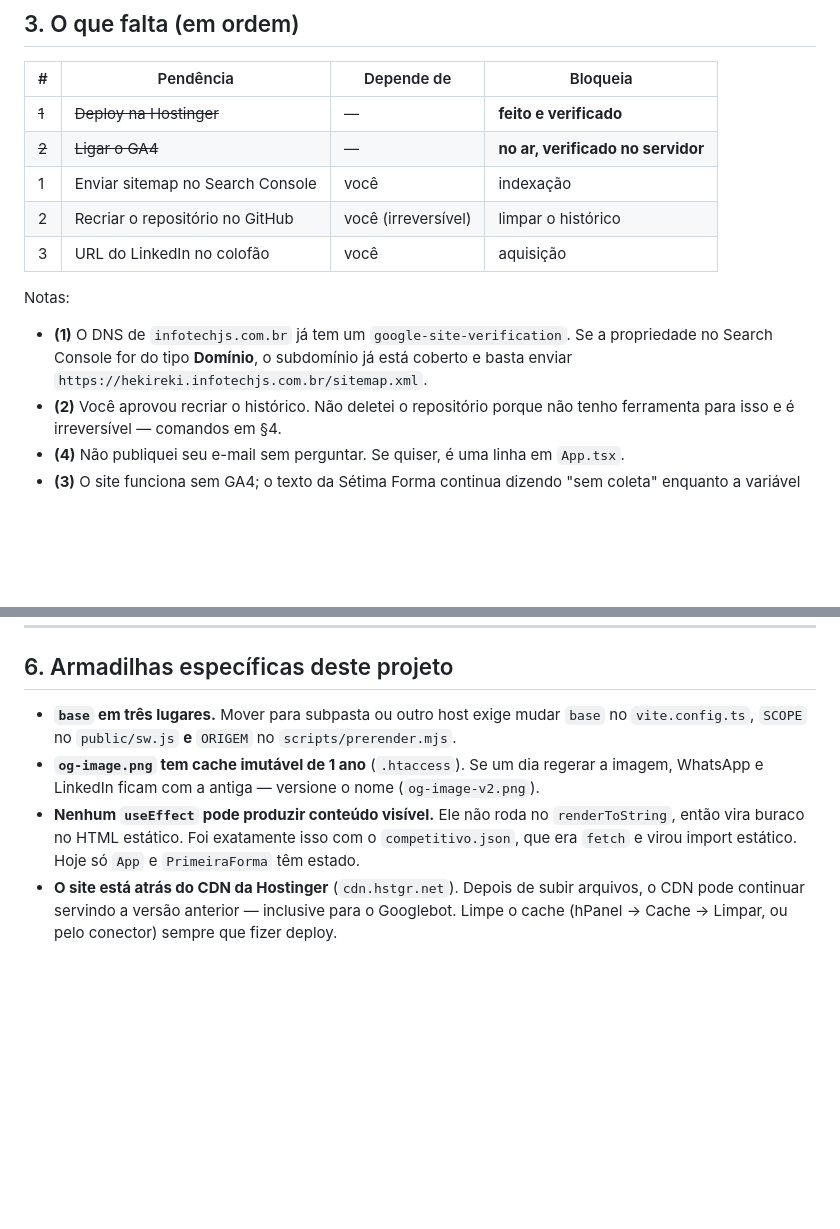
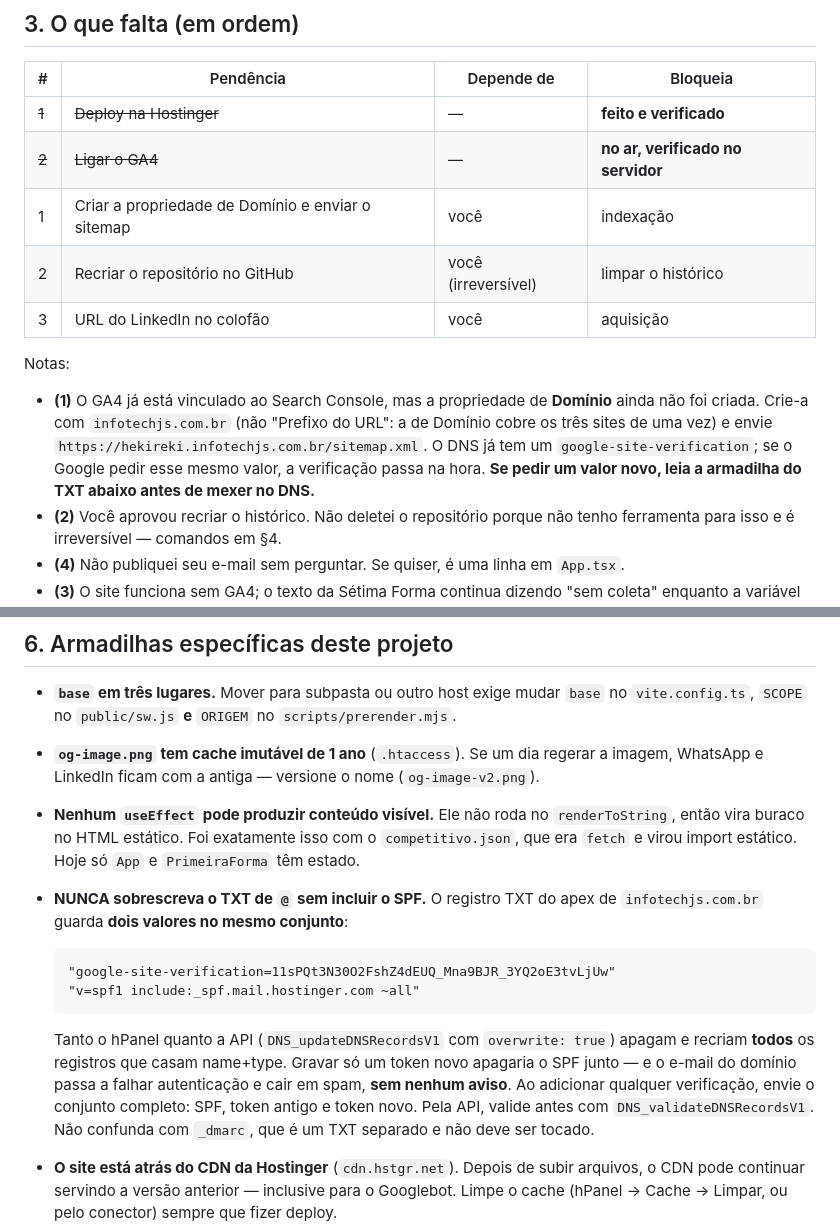
Before and after one commit to benhuur1/Hekireki, a Markdown page: HANDOFF.md, 2 parts joined by grey strips. Rendered like a GitHub page; blank space fills up the shorter version.

Commit message:
docs: warn that overwriting the apex TXT record would drop SPF
O TXT do apex de infotechjs.com.br guarda dois valores no mesmo
conjunto: o google-site-verification e o SPF do e-mail. Tanto o hPanel
quanto DNS_updateDNSRecordsV1 com overwrite:true apagam e recriam todos
os registros que casam name+type — então gravar apenas um token novo de
verificação apagaria o SPF junto, e o e-mail do domínio passaria a
falhar autenticação e cair em spam, sem nenhum aviso.

Registrado o procedimento seguro (enviar sempre o conjunto completo,
validando antes) porque a verificação do Search Console ficou pendente e
é exatamente ela que leva alguém a mexer nesse registro depois — inclusive
em outra máquina, sem este contexto.

Também atualizada a pendência 1: o GA4 já está vinculado ao Search
Console; falta criar a propriedade de Domínio e enviar o sitemap.

Co-Authored-By: Claude Opus 5 <noreply@anthropic.com>
Claude-Session: https://claude.ai/code/session_01LYEWPjSCF6YWdQbzYTSiLD

````diff
--- a/HANDOFF.md
+++ b/HANDOFF.md
@@ -115,15 +115,18 @@ sitemap; 1 → 9 âncoras rastreáveis. Hidratação sem um único mismatch no C
 | --- | --- | --- | --- |
 | ~~1~~ | ~~Deploy na Hostinger~~ | — | **feito e verificado** |
 | ~~2~~ | ~~Ligar o GA4~~ | — | **no ar, verificado no servidor** |
-| 1 | Enviar sitemap no Search Console | você | indexação |
+| 1 | Criar a propriedade de Domínio e enviar o sitemap | você | indexação |
 | 2 | Recriar o repositório no GitHub | você (irreversível) | limpar o histórico |
 | 3 | URL do LinkedIn no colofão | você | aquisição |
 
 Notas:
 
-- **(1)** O DNS de `infotechjs.com.br` já tem um `google-site-verification`. Se a
-  propriedade no Search Console for do tipo **Domínio**, o subdomínio já está coberto e
-  basta enviar `https://hekireki.infotechjs.com.br/sitemap.xml`.
+- **(1)** O GA4 já está vinculado ao Search Console, mas a propriedade de **Domínio**
+  ainda não foi criada. Crie-a com `infotechjs.com.br` (não "Prefixo do URL": a de Domínio
+  cobre os três sites de uma vez) e envie
+  `https://hekireki.infotechjs.com.br/sitemap.xml`. O DNS já tem um
+  `google-site-verification`; se o Google pedir esse mesmo valor, a verificação passa na
+  hora. **Se pedir um valor novo, leia a armadilha do TXT abaixo antes de mexer no DNS.**
 - **(2)** Você aprovou recriar o histórico. Não deletei o repositório porque não tenho
   ferramenta para isso e é irreversível — comandos em §4.
 - **(4)** Não publiquei seu e-mail sem perguntar. Se quiser, é uma linha em `App.tsx`.
@@ -266,6 +269,20 @@ rotas distintas, conferindo na aba **HTML** (não "renderizado") que a prosa est
 - **Nenhum `useEffect` pode produzir conteúdo visível.** Ele não roda no `renderToString`,
   então vira buraco no HTML estático. Foi exatamente isso com o `competitivo.json`, que era
   `fetch` e virou import estático. Hoje só `App` e `PrimeiraForma` têm estado.
+- **NUNCA sobrescreva o TXT de `@` sem incluir o SPF.** O registro TXT do apex de
+  `infotechjs.com.br` guarda **dois valores no mesmo conjunto**:
+
+  ```
+  "google-site-verification=11sPQt3N30O2FshZ4dEUQ_Mna9BJR_3YQ2oE3tvLjUw"
+  "v=spf1 include:_spf.mail.hostinger.com ~all"
+  ```
+
+  Tanto o hPanel quanto a API (`DNS_updateDNSRecordsV1` com `overwrite: true`) apagam e
+  recriam **todos** os registros que casam name+type. Gravar só um token novo apagaria o
+  SPF junto — e o e-mail do domínio passa a falhar autenticação e cair em spam, **sem
+  nenhum aviso**. Ao adicionar qualquer verificação, envie o conjunto completo: SPF, token
+  antigo e token novo. Pela API, valide antes com `DNS_validateDNSRecordsV1`.
+  Não confunda com `_dmarc`, que é um TXT separado e não deve ser tocado.
 - **O site está atrás do CDN da Hostinger** (`cdn.hstgr.net`). Depois de subir arquivos, o
   CDN pode continuar servindo a versão anterior — inclusive para o Googlebot. Limpe o cache
   (hPanel → Cache → Limpar, ou pelo conector) sempre que fizer deploy.
````
